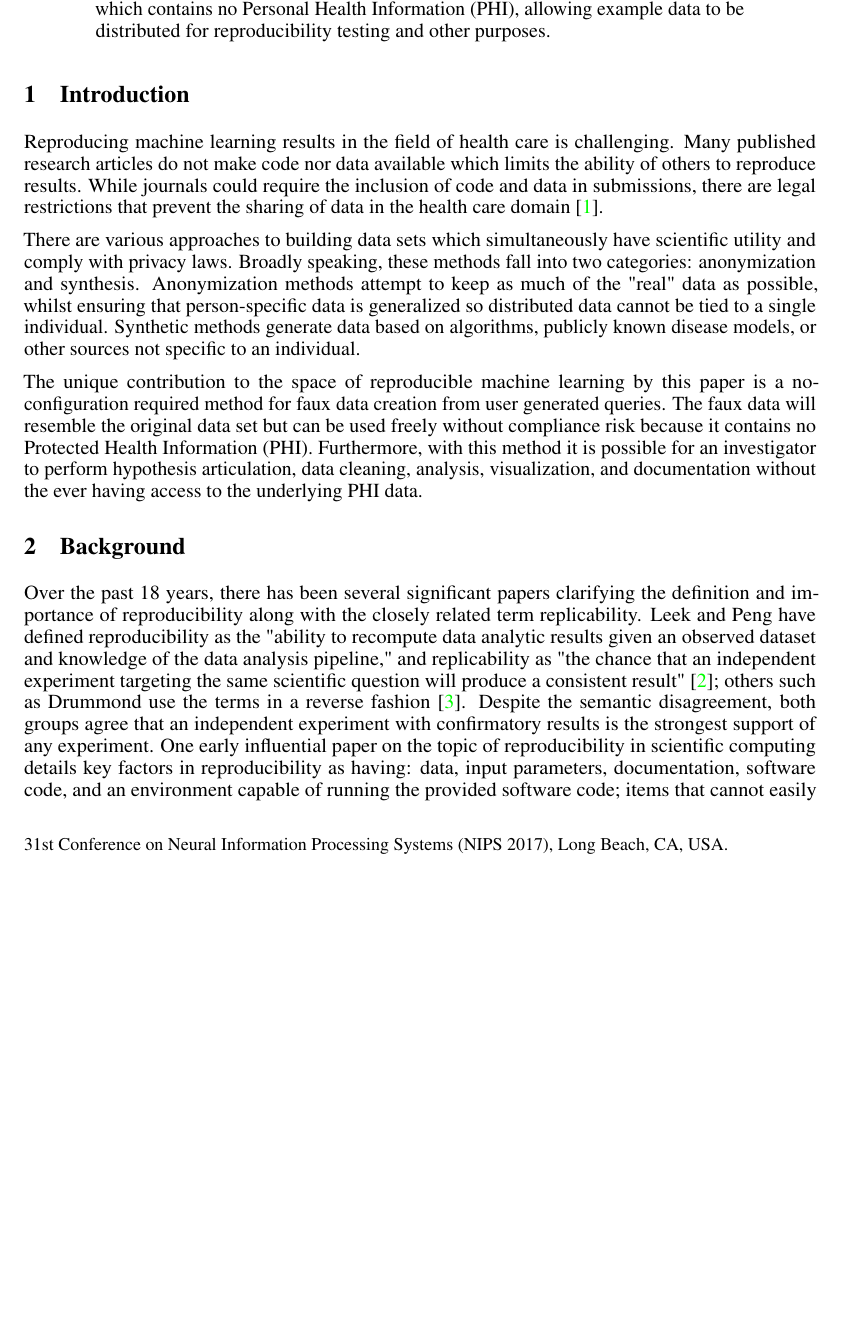
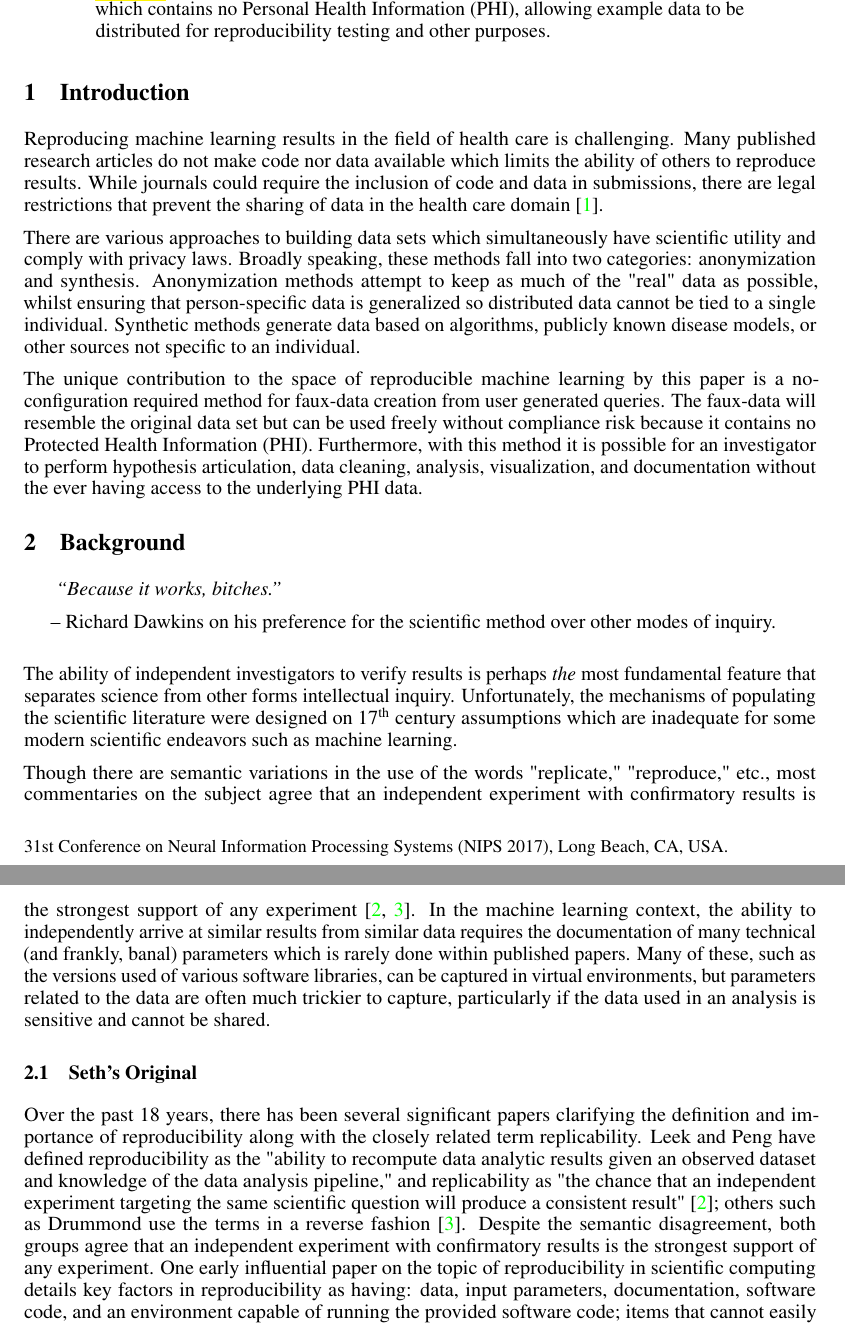
Before and after one commit to CUD2V/kungfauxpandas, a LaTeX paper (paper/main.tex): part of page 1 of 3 before the commit and two parts of pages 1 and 2 of 3 after it, the two joined at a grey line, cut so that both start at the same text, the shorter picture padded with empty space. Compiled offline with pdfLaTeX.

Commit message:
Auto Update from local Sharelatex

```diff
--- a/paper/main.tex
+++ b/paper/main.tex
@@ -14,6 +14,7 @@
 \usepackage{amsfonts}       % blackboard math symbols
 \usepackage{nicefrac}       % compact symbols for 1/2, etc.
 \usepackage{microtype}      % microtypography
+\usepackage[super]{nth}     % JK: for 1st-ing and 2nd-ing
 
 \usepackage{soul}           % added by seth - remove before submission, provides highlighting support
 
@@ -56,6 +57,16 @@
 %   unit testing...
 %   Proof of privacy guarantees?
 
+\makeatletter
+
+\newenvironment{chapquote}[2][2em]
+  {\setlength{\@tempdima}{#1}%
+   \def\chapquote@author{#2}%
+   \parshape 1 \@tempdima \dimexpr\textwidth-2\@tempdima\relax%
+   \itshape}
+  {\par\normalfont\hfill--\ \chapquote@author\hspace*{\@tempdima}\par\bigskip}
+\makeatother
+
 \maketitle
 
 \begin{abstract}
@@ -70,10 +81,21 @@ Reproducing machine learning results in the field of health care is challenging.
 
 There are various approaches to building data sets which simultaneously have scientific utility and comply with privacy laws. Broadly speaking, these methods fall into two categories: anonymization and synthesis. Anonymization methods attempt to keep as much of the "real" data as possible, whilst ensuring that person-specific data is generalized so distributed data cannot be tied to a single individual. Synthetic methods generate data based on algorithms, publicly known disease models, or other sources not specific to an individual.
 
-The unique contribution to the space of reproducible machine learning by this paper is a no-configuration required method for faux data creation from user generated queries. The faux data will resemble the original data set but can be used freely without compliance risk because it contains no Protected Health Information (PHI). Furthermore, with this method it is possible for an investigator to perform hypothesis articulation, data cleaning, analysis, visualization, and documentation without the ever having access to the underlying PHI data.
+The unique contribution to the space of reproducible machine learning by this paper is a no-configuration required method for faux-data creation from user generated queries. The faux-data will resemble the original data set but can be used freely without compliance risk because it contains no Protected Health Information (PHI). Furthermore, with this method it is possible for an investigator to perform hypothesis articulation, data cleaning, analysis, visualization, and documentation without the ever having access to the underlying PHI data.
 
 \section{Background}
 
+\begin{chapquote}{Richard Dawkins on his preference for the scientific method over other modes of inquiry.}
+``Because it works, bitches.''
+\end{chapquote}
+
+The ability of independent investigators to verify results is perhaps \emph{the} most fundamental feature that separates science from other forms intellectual inquiry.  Unfortunately, the mechanisms of populating the scientific literature were designed on \nth{17} century assumptions which are inadequate for some modern scientific endeavors such as machine learning.
+
+Though there are semantic variations in the use of the words "replicate," "reproduce," etc., most commentaries on the subject agree that an independent experiment with confirmatory results is the strongest support of any experiment \cite{leek_opinion_2015, drummond_replicability_2009}.  In the machine learning context, the ability to independently arrive at similar results from similar data requires the documentation of many technical (and frankly, banal) parameters which is rarely done within published papers.  Many of these, such as the versions used of various software libraries, can be captured in virtual environments, but parameters related to the data are often much trickier to capture, particularly if the data used in an analysis is sensitive and cannot be shared.
+
+
+
+\subsection{Seth's Original}
 Over the past 18 years, there has been several significant papers clarifying the definition and importance of reproducibility along with the closely related term replicability. Leek and Peng have defined reproducibility as the "ability to recompute data analytic results given an observed dataset and knowledge of the data analysis pipeline," and replicability as "the chance that an independent experiment targeting the same scientific question will produce a consistent result" \cite{leek_opinion_2015}; others such as Drummond use the terms in a reverse fashion \cite{drummond_replicability_2009}. Despite the semantic disagreement, both groups agree that an independent experiment with confirmatory results is the strongest support of any experiment. One early influential paper on the topic of reproducibility in scientific computing details key factors in reproducibility as having: data, input parameters, documentation, software code, and an environment capable of running the provided software code; items that cannot easily nor clearly be communicated by paper \cite{schwab_making_2000}. Reproducibility should be treated as a minimum required standard that all published research should meet \cite{peng_reproducible_2006}. Specifically in the context of machine learning, this means including details to a level someone else could create the same environment including hardware configuration and run times, data used for all experiments, source code, documentation on data and how to run/configure software, and tests that verify the software runs correctly. The last item is important but often overlooked - unit tests can show how a researcher validated their code was giving expected results which can often lead to insights not normally communicated in a results section of a journal article. Once a result can be reproduced, new researchers can then build upon the methods, gather new data for testing/validation, or discover alternative methods to replicate a result.
 
 As machine learning results are highly data dependent, the barriers around sharing health data make it difficult or impossible for others to verify or reproduce results with novel machine learning methods in the health care domain (? cite recent difficult to reproduce examples such as Google FHIR paper, others?). In order to resolve the problem of data sharing, various methods for data synthesis and de-identification have been developed in other data domains that have been applied to health care. The use of privacy preserving techniques as methods to safely share health care or other data have a history of re-identification risk as detailed by Sweeney \cite{sweeney_2002}. Alternative techniques of synthetic data have been used to avoid the potential problem of re-identification. One early example by Gray et al. \cite{gray_quickly_1994} used pseudo-random generation techniques to populate large databases with synthetic data for performance evaluation. Subsequent advances in techniques have generated more realistic data based on observed and publicly reported statistics, such as with the Synthea system \cite{walonoski_synthea:_2018}, that generates an entire outpatient Electronic Health Record (EHR) based on population statistics.
```
